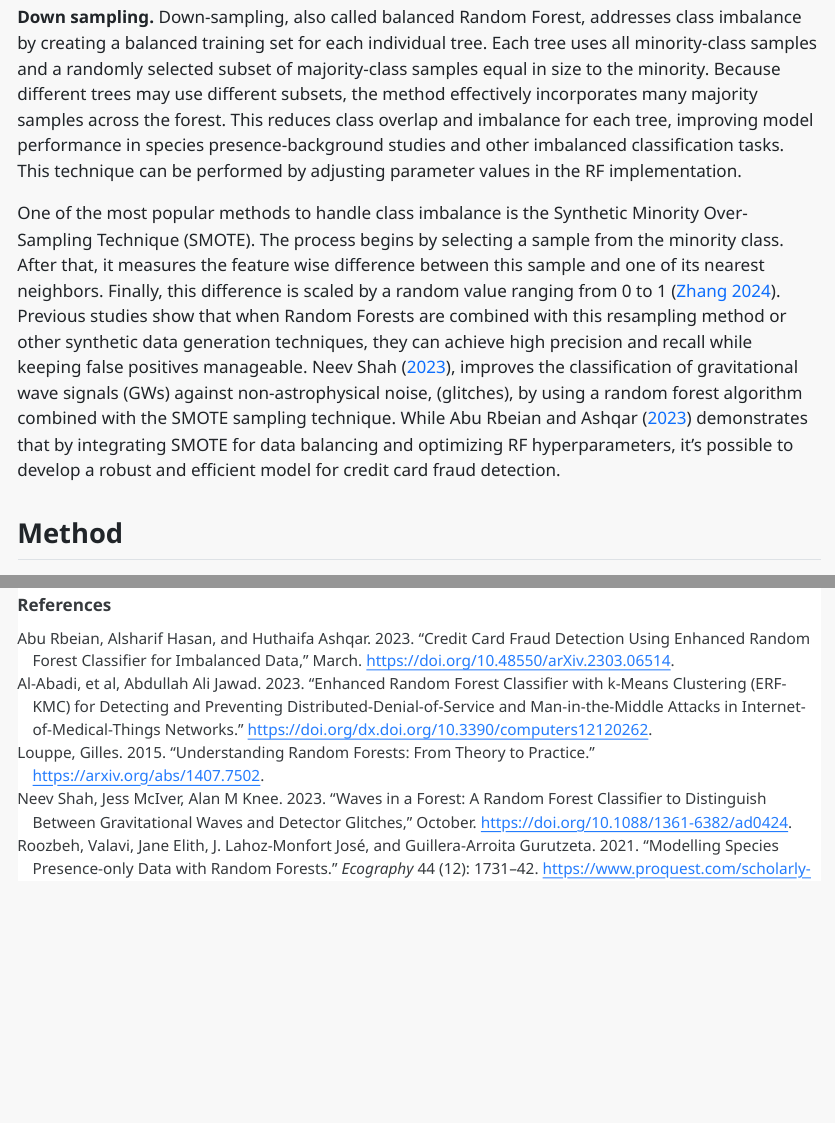
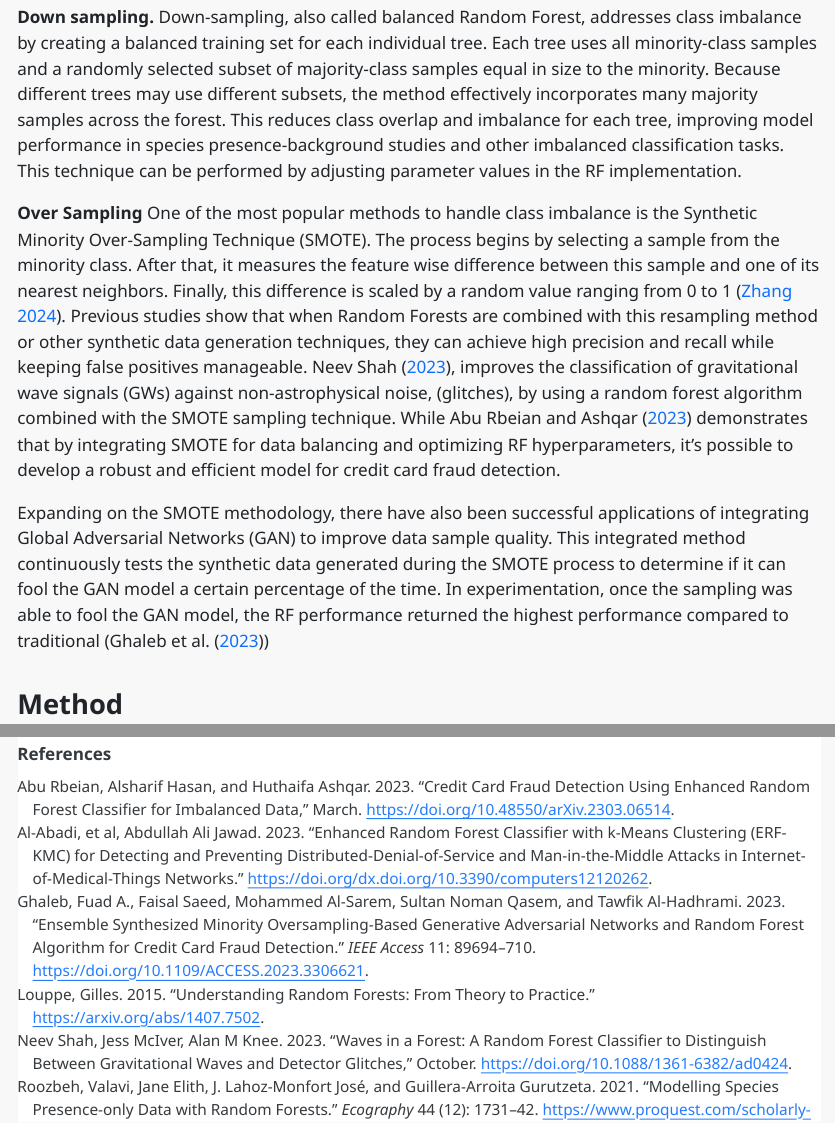
Before and after one commit to rf-capstone-project/project, a Quarto document (index.qmd): the page in a window 1100 px wide, from 1770 px down, and a second part further down, joined at a grey line. The pictures show the output file index.html that the author committed with the source, opened offline.

Commit message:
addition of GAN and bib update

```diff
--- a/index.qmd
+++ b/index.qmd
@@ -47,8 +47,10 @@ Equal-sampling involves creating multiple datasets (from the original data). Sep
 **Down sampling.**
 Down-sampling, also called balanced Random Forest, addresses class imbalance by creating a balanced training set for each individual tree. Each tree uses all minority-class samples and a randomly selected subset of majority-class samples equal in size to the minority. Because different trees may use different subsets, the method effectively incorporates many majority samples across the forest. This reduces class overlap and imbalance for each tree, improving model performance in species presence-background studies and other imbalanced classification tasks. This technique can be performed by adjusting parameter values in the RF implementation.
 
+**Over Sampling **
 One of the most popular methods to handle class imbalance is the Synthetic Minority Over-Sampling Technique (SMOTE). The process begins by selecting a sample from the minority class. After that, it measures the feature wise difference between this sample and one of its nearest neighbors. Finally, this difference is scaled by a random value ranging from 0 to 1 [@Zhang2024]. Previous studies show that when Random Forests are combined with this resampling method or other synthetic data generation techniques, they can achieve high precision and recall while keeping false positives manageable. @Shah2023, improves the classification of gravitational wave signals (GWs) against non-astrophysical noise, (glitches), by using a random forest algorithm combined with the SMOTE sampling technique. While @Alsharif2023 demonstrates that by integrating SMOTE for data balancing and optimizing RF hyperparameters, it's possible to develop a robust and efficient model for credit card fraud detection.
 
+Expanding on the SMOTE methodology, there have also been successful applications of integrating Global Adversarial Networks (GAN) to improve data sample quality. This integrated method continuously tests the synthetic data generated during the SMOTE process to determine if it can fool the GAN model a certain percentage of the time. In experimentation, once the sampling was able to fool the GAN model, the RF performance returned the highest performance compared to traditional (@Ghaleb2023)
 
 ## Method
 
--- a/references.bib
+++ b/references.bib
@@ -69,6 +69,20 @@ title = {Waves in a forest: a random forest classifier to distinguish between gr
 doi = {10.1088/1361-6382/ad0424}
 }
 
+@Article{Ghaleb2023,
+  author={Ghaleb, Fuad A. and Saeed, Faisal and Al-Sarem, Mohammed and Qasem, Sultan Noman and Al-Hadhrami, Tawfik},
+  journal={IEEE Access},
+  title={Ensemble Synthesized Minority Oversampling-Based Generative Adversarial Networks and Random Forest Algorithm for Credit Card Fraud Detection},
+  year={2023},
+  volume={11},
+  number={},
+  pages={89694-89710},
+  keywords={Fraud;Credit cards;Generative adversarial networks;Classification algorithms;Training;Noise measurement;Feature extraction;Class imbalance;credit card fraud detection;GAN;Random Forest;SMOTE},
+  doi={10.1109/ACCESS.2023.3306621}
+}
+
+
+
 @misc{Al-Abadi2023,
   author={Al-Abadi, Abdullah Ali Jawad, et al},
   booktitle={Computers},
```
Also changed, not shown: index.html.
